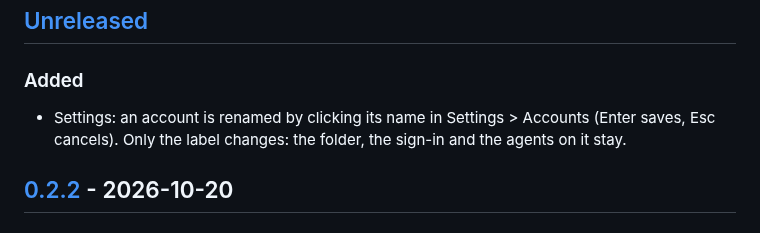
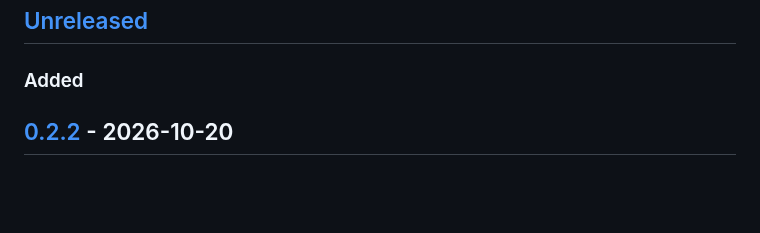
Before and after one commit to hodkep/agent-world, a Markdown page: CHANGELOG.md, the part around the change. Drawn GitHub-style; blank space fills up the shorter version.

```diff
--- a/CHANGELOG.md
+++ b/CHANGELOG.md
@@ -6,7 +6,7 @@ All notable changes to Agent World are listed here. The format follows [Keep a C
 
 ### Added
 
-- Settings: an account is renamed by clicking its name in Settings > Accounts (Enter saves, Esc cancels). Only the label changes: the folder, the sign-in and the agents on it stay.
+
 
 ## [0.2.2] - 2026-10-20
 
```
Also changed, not shown: docs/images/move-onto-main-list.png (added), 9 other files.
